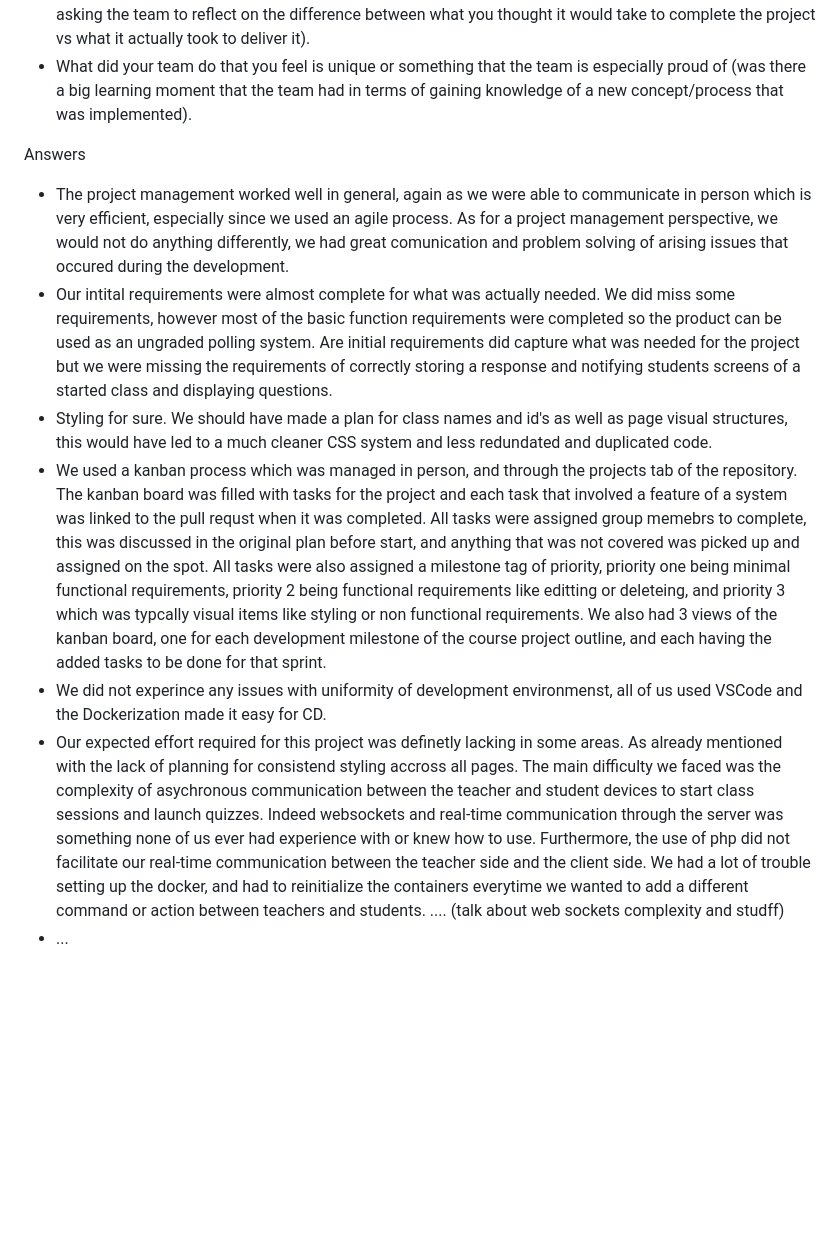
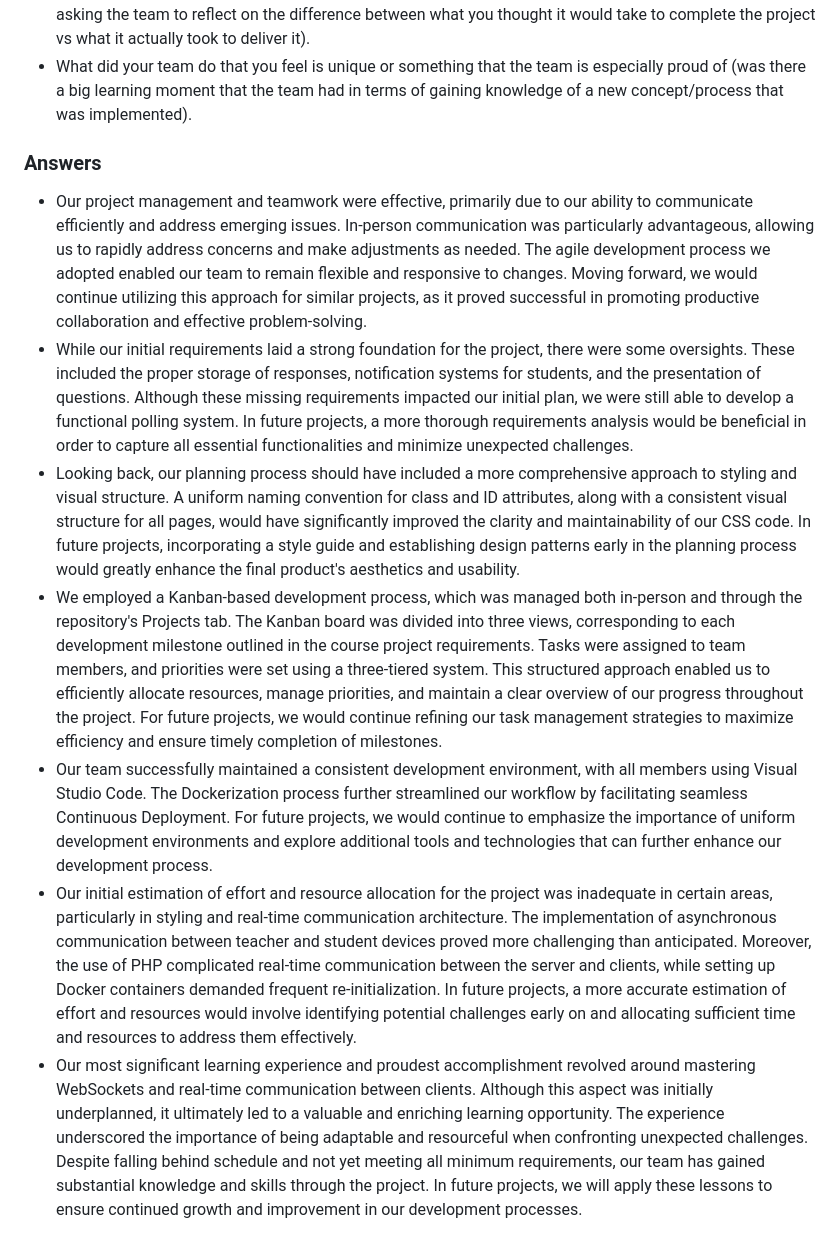
Before and after one commit to UBCO-COSC-310-Winter-2022-T2/the-project-project-ricky, a Markdown page: Final.md, the part around the change printed below. Rendered like a GitHub page; blank space fills up the shorter version.

```diff
--- a/Final.md
+++ b/Final.md
@@ -62,11 +67,12 @@ questions
 - If you were to estimate the efforts required for this project again, what would you consider?  (Really I am asking the team to reflect on the difference between what you thought it would take to complete the project vs what it actually took to deliver it).
 - What did your team do that you feel is unique or something that the team is especially proud of (was there a big learning moment that the team had in terms of gaining knowledge of a new concept/process that was implemented).
 
-Answers
-- The project management worked well in general, again as we were able to communicate in person which is very efficient, especially since we used an agile process. As for a project management perspective, we would not do anything differently, we had great comunication and problem solving of arising issues that occured during the development.
-- Our intital requirements were almost complete for what was actually needed. We did miss some requirements, however most of the basic function requirements were completed so the product can be used as an ungraded polling system. Are initial requirements did capture what was needed for the project but we were missing the requirements of correctly storing a response and notifying students screens of a started class and displaying questions.
-- Styling for sure. We should have made a plan for class names and id's as well as page visual structures, this would have led to a much cleaner CSS system and less redundated and duplicated code.
-- We used a kanban process which was managed in person, and through the projects tab of the repository. The kanban board was filled with tasks for the project and each task that involved a feature of a system was linked to the pull requst when it was completed. All tasks were assigned group memebrs to complete, this was discussed in the original plan before start, and anything that was not covered was picked up and assigned on the spot. All tasks were also assigned a milestone tag of priority, priority one being minimal functional requirements, priority 2 being functional requirements like editting or deleteing, and priority 3 which was typcally visual items like styling or non functional requirements. We also had 3 views of the kanban board, one for each development milestone of the course project outline, and each having the added tasks to be done for that sprint.
-- We did not experince any issues with uniformity of development environmenst, all of us used VSCode and the Dockerization made it easy for CD.
-- Our expected effort required for this project was definetly lacking in some areas. As already mentioned with the lack of planning for consistend styling accross all pages. The main difficulty we faced was the complexity of asychronous communication between the teacher and student devices to start class sessions and launch quizzes. Indeed websockets and real-time communication through the server was something none of us ever had experience with or knew how to use. Furthermore, the use of php did not facilitate our real-time communication between the teacher side and the client side. We had a lot of trouble setting up the docker, and had to reinitialize the containers everytime we wanted to add a different command or action between teachers and students. .... (talk about web sockets complexity and studff)
-- ...
+### Answers
+
+- Our project management and teamwork were effective, primarily due to our ability to communicate efficiently and address emerging issues. In-person communication was particularly advantageous, allowing us to rapidly address concerns and make adjustments as needed. The agile development process we adopted enabled our team to remain flexible and responsive to changes. Moving forward, we would continue utilizing this approach for similar projects, as it proved successful in promoting productive collaboration and effective problem-solving.
+- While our initial requirements laid a strong foundation for the project, there were some oversights. These included the proper storage of responses, notification systems for students, and the presentation of questions. Although these missing requirements impacted our initial plan, we were still able to develop a functional polling system. In future projects, a more thorough requirements analysis would be beneficial in order to capture all essential functionalities and minimize unexpected challenges.
+- Looking back, our planning process should have included a more comprehensive approach to styling and visual structure. A uniform naming convention for class and ID attributes, along with a consistent visual structure for all pages, would have significantly improved the clarity and maintainability of our CSS code. In future projects, incorporating a style guide and establishing design patterns early in the planning process would greatly enhance the final product's aesthetics and usability.
+- We employed a Kanban-based development process, which was managed both in-person and through the repository's Projects tab. The Kanban board was divided into three views, corresponding to each development milestone outlined in the course project requirements. Tasks were assigned to team members, and priorities were set using a three-tiered system. This structured approach enabled us to efficiently allocate resources, manage priorities, and maintain a clear overview of our progress throughout the project. For future projects, we would continue refining our task management strategies to maximize efficiency and ensure timely completion of milestones.
+- Our team successfully maintained a consistent development environment, with all members using Visual Studio Code. The Dockerization process further streamlined our workflow by facilitating seamless Continuous Deployment. For future projects, we would continue to emphasize the importance of uniform development environments and explore additional tools and technologies that can further enhance our development process.
+- Our initial estimation of effort and resource allocation for the project was inadequate in certain areas, particularly in styling and real-time communication architecture. The implementation of asynchronous communication between teacher and student devices proved more challenging than anticipated. Moreover, the use of PHP complicated real-time communication between the server and clients, while setting up Docker containers demanded frequent re-initialization. In future projects, a more accurate estimation of effort and resources would involve identifying potential challenges early on and allocating sufficient time and resources to address them effectively.
+- Our most significant learning experience and proudest accomplishment revolved around mastering WebSockets and real-time communication between clients. Although this aspect was initially underplanned, it ultimately led to a valuable and enriching learning opportunity. The experience underscored the importance of being adaptable and resourceful when confronting unexpected challenges. Despite falling behind schedule and not yet meeting all minimum requirements, our team has gained substantial knowledge and skills through the project. In future projects, we will apply these lessons to ensure continued growth and improvement in our development processes.
```
Also changed, not shown: other parts of Final.md (+20 -15 lines).
